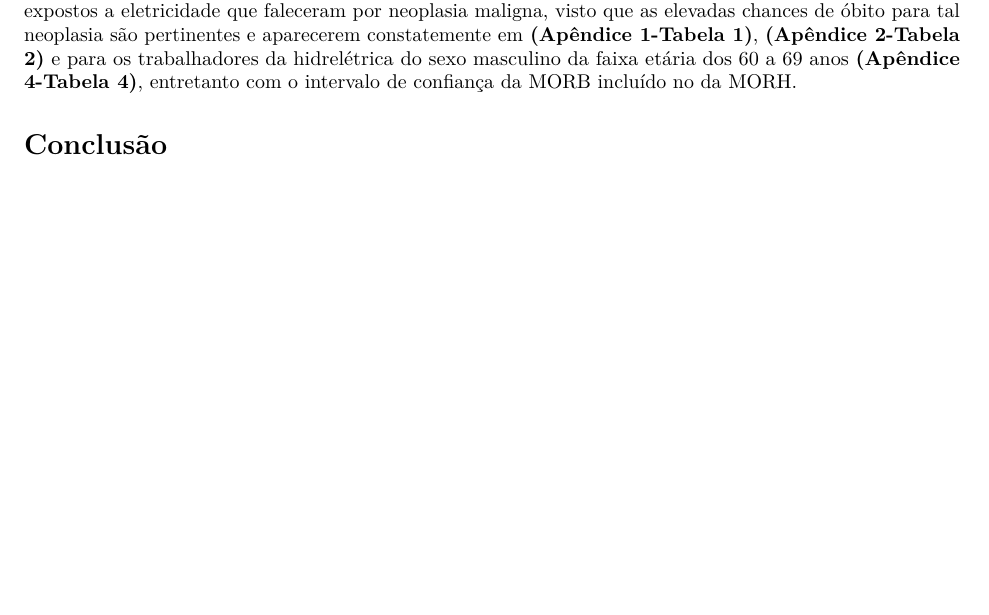
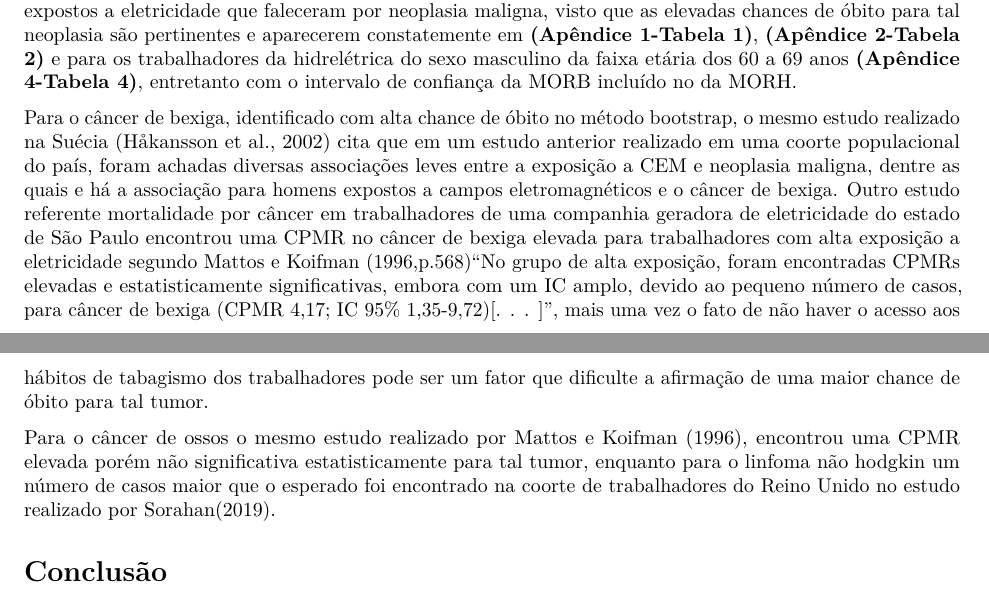
Before and after one commit to marreapato/Mortalidade_Cancer_Hidreletrica, an R Markdown document (Artigo.rmd): part of page 4 of 12 before the commit and two parts of pages 4 and 5 of 12 after it, the two joined at a grey line, cut so that both start at the same text, the shorter picture padded with empty space. Rendered offline with R 4.5, knitr and Pandoc, then LaTeX, with nearby package versions; drawn as R Markdown's standard PDF in place of the format the file asks for.

Commit message:
Update Artigo.rmd

```diff
--- a/Artigo.rmd
+++ b/Artigo.rmd
@@ -82,6 +82,12 @@ library(rticles)
 
   Portanto caso os hábitos de tabagismo na companhia hipoteticamente tiverem sido baixos, há a possibilidade de ter ocorrido algum tipo de agravamento no câncer de esôfago entre os trabalhadores da hidrelétrica expostos a eletricidade que faleceram por neoplasia maligna, visto que as elevadas chances de óbito para tal neoplasia são pertinentes e aparecerem constatemente em  **(Apêndice 1-Tabela 1)**, **(Apêndice 2-Tabela 2)** e para os trabalhadores da hidrelétrica do sexo masculino da faixa etária dos 60 a 69 anos **(Apêndice 4-Tabela 4)**, entretanto com o intervalo de confiança da MORB incluído no da MORH.
 
+  Para o câncer de bexiga, identificado com alta chance de óbito no método bootstrap, o mesmo estudo realizado na Suécia (Håkansson et al., 2002) cita que em um estudo anterior realizado em uma coorte populacional do país, foram achadas diversas associações leves entre a exposição a CEM e neoplasia maligna, dentre as quais e há a associação para homens expostos a campos eletromagnéticos e o câncer de bexiga. Outro estudo referente mortalidade por câncer em trabalhadores de uma companhia geradora de eletricidade do estado de São Paulo encontrou uma CPMR no câncer de bexiga elevada para trabalhadores com alta exposição a eletricidade segundo Mattos e Koifman (1996,p.568)“No grupo de alta exposição, foram encontradas CPMRs elevadas e estatisticamente significativas, embora com um IC amplo, devido ao pequeno número de casos,
+para câncer de bexiga (CPMR 4,17; IC 95% 1,35-9,72)[. . . ]”, mais uma vez o fato de não haver o acesso aos hábitos de tabagismo dos trabalhadores pode ser um fator que dificulte a afirmação de uma maior chance de óbito para tal tumor.
+
+Para o câncer de ossos o mesmo estudo realizado por Mattos e Koifman (1996), encontrou uma CPMR
+elevada porém não significativa estatisticamente para tal tumor, enquanto para o linfoma não hodgkin um número de casos maior que o esperado foi encontrado na coorte de trabalhadores do Reino Unido no estudo realizado por Sorahan(2019).
+
 
 # Conclusão
 
```
